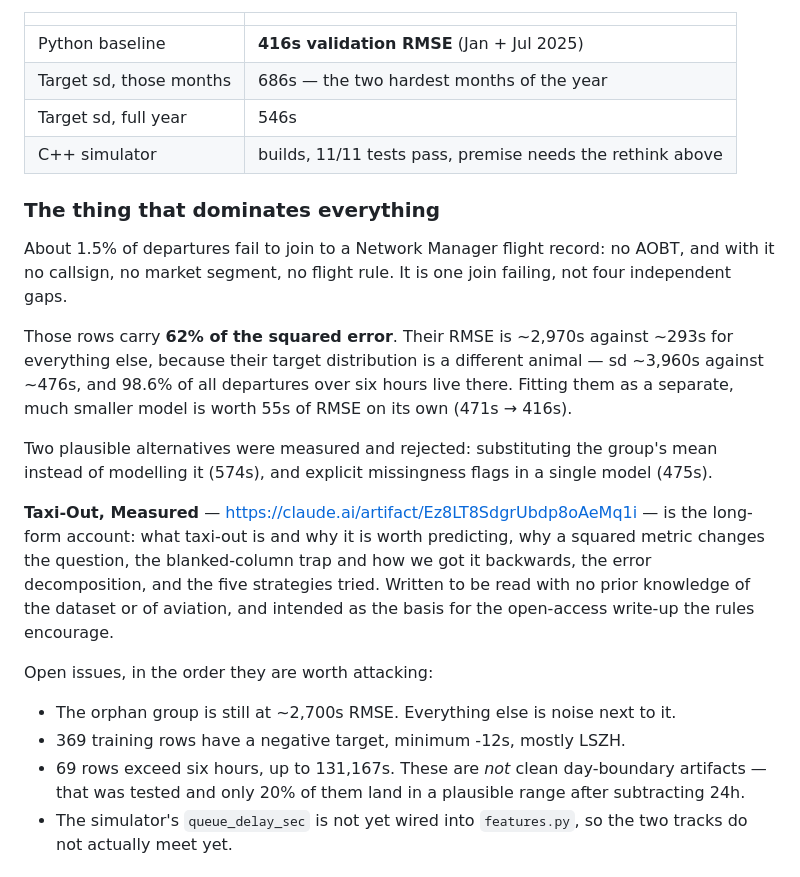
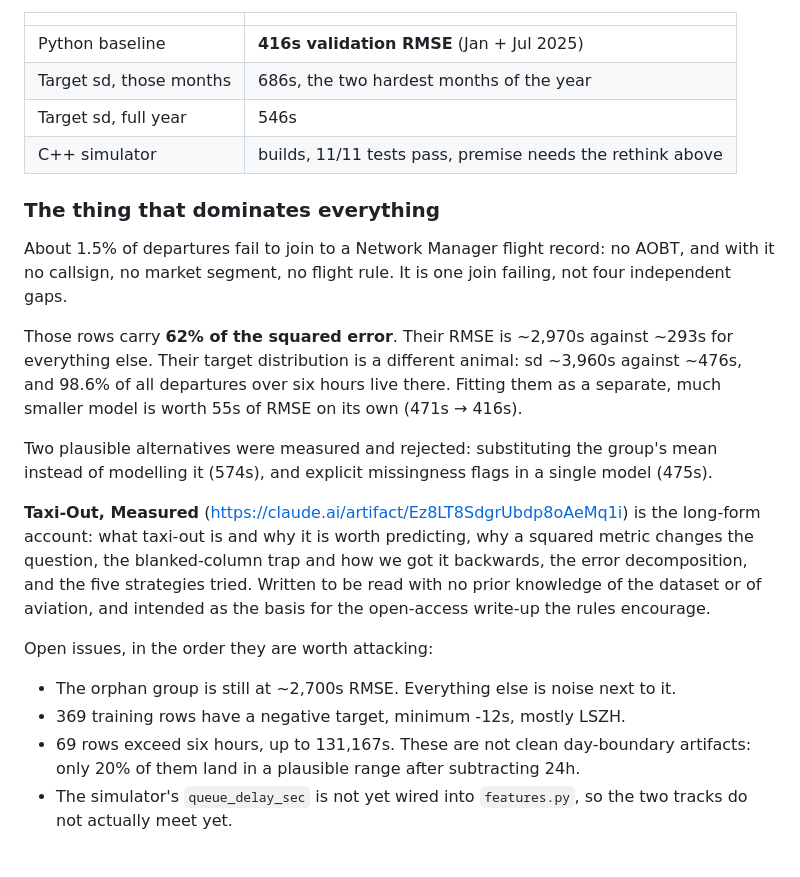
Before and after one commit to joris-decombe/taxiout, a Markdown page: README.md, the part around one of its changes. Rendered like a GitHub page.

```diff
--- a/README.md
+++ b/README.md
@@ -84,7 +81,7 @@ Full 2025 dataset local: 12 monthly training files, `ranking.parquet`,
 | | |
 |---|---|
 | Python baseline | **416s validation RMSE** (Jan + Jul 2025) |
-| Target sd, those months | 686s — the two hardest months of the year |
+| Target sd, those months | 686s, the two hardest months of the year |
 | Target sd, full year | 546s |
 | C++ simulator | builds, 11/11 tests pass, premise needs the rethink above |
 
@@ -95,8 +92,8 @@ no AOBT, and with it no callsign, no market segment, no flight rule. It is
 one join failing, not four independent gaps.
 
 Those rows carry **62% of the squared error**. Their RMSE is ~2,970s against
-~293s for everything else, because their target distribution is a different
-animal — sd ~3,960s against ~476s, and 98.6% of all departures over six
+~293s for everything else. Their target distribution is a different
+animal: sd ~3,960s against ~476s, and 98.6% of all departures over six
 hours live there. Fitting them as a separate, much smaller model is worth
 55s of RMSE on its own (471s → 416s).
 
@@ -104,7 +101,7 @@ Two plausible alternatives were measured and rejected: substituting the
 group's mean instead of modelling it (574s), and explicit missingness flags
 in a single model (475s).
 
-**Taxi-Out, Measured** — <https://claude.ai/artifact/Ez8LT8SdgrUbdp8oAeMq1i> —
+**Taxi-Out, Measured** (<https://claude.ai/artifact/Ez8LT8SdgrUbdp8oAeMq1i>)
 is the long-form account: what taxi-out is and why it is worth predicting,
 why a squared metric changes the question, the blanked-column trap and how
 we got it backwards, the error decomposition, and the five strategies tried.
@@ -116,8 +113,8 @@ Open issues, in the order they are worth attacking:
 - The orphan group is still at ~2,700s RMSE. Everything else is noise next
   to it.
 - 369 training rows have a negative target, minimum -12s, mostly LSZH.
-- 69 rows exceed six hours, up to 131,167s. These are *not* clean
-  day-boundary artifacts — that was tested and only 20% of them land in a
+- 69 rows exceed six hours, up to 131,167s. These are not clean
+  day-boundary artifacts: only 20% of them land in a
   plausible range after subtracting 24h.
 - The simulator's `queue_delay_sec` is not yet wired into `features.py`, so
   the two tracks do not actually meet yet.
```
Also changed, not shown: other parts of README.md (+30 -33 lines), CLAUDE.md (+9 -9 lines).
